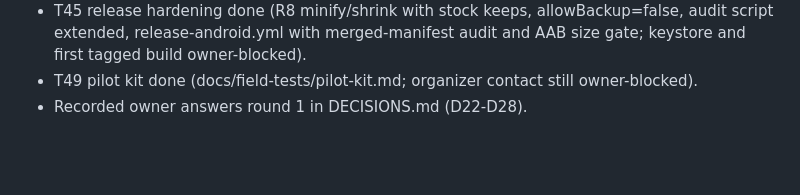
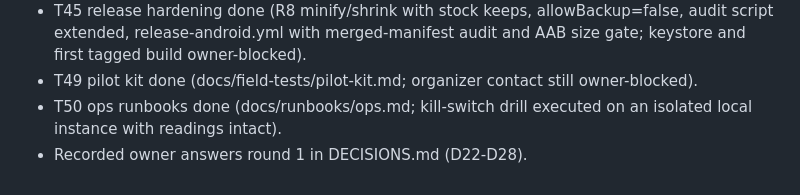
Before and after one commit to EduLGFon/pontual-bus-tracking-app, a Markdown page: CHANGELOG.md, the part around the change. Rendered like a GitHub page; blank space fills up the shorter version.

```diff
--- a/CHANGELOG.md
+++ b/CHANGELOG.md
@@ -48,4 +48,5 @@ Format: Keep a Changelog. Versioning: `0.1.0-alpha.N` for alpha builds.
 - T44 budgets measured where host allows (docs/field-tests/budgets.md; ping wire 0.62 KB, leader at budget, web JS path inside; AAB and on-device items TODO).
 - T45 release hardening done (R8 minify/shrink with stock keeps, allowBackup=false, audit script extended, release-android.yml with merged-manifest audit and AAB size gate; keystore and first tagged build owner-blocked).
 - T49 pilot kit done (docs/field-tests/pilot-kit.md; organizer contact still owner-blocked).
+- T50 ops runbooks done (docs/runbooks/ops.md; kill-switch drill executed on an isolated local instance with readings intact).
 - Recorded owner answers round 1 in DECISIONS.md (D22-D28).
```
Also changed, not shown: DECISIONS.md (+6 -0 lines), docs/runbooks/ops.md (added, +86 -0 lines).
